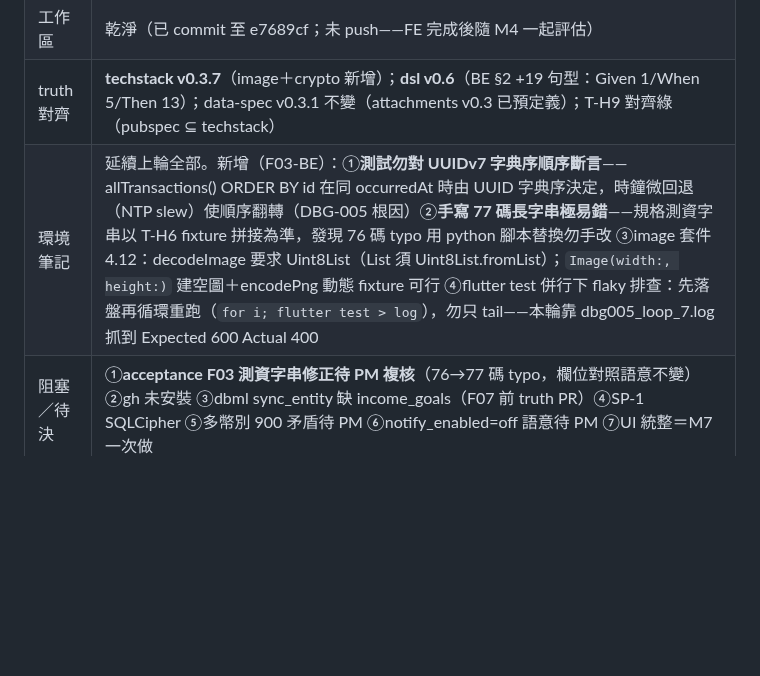
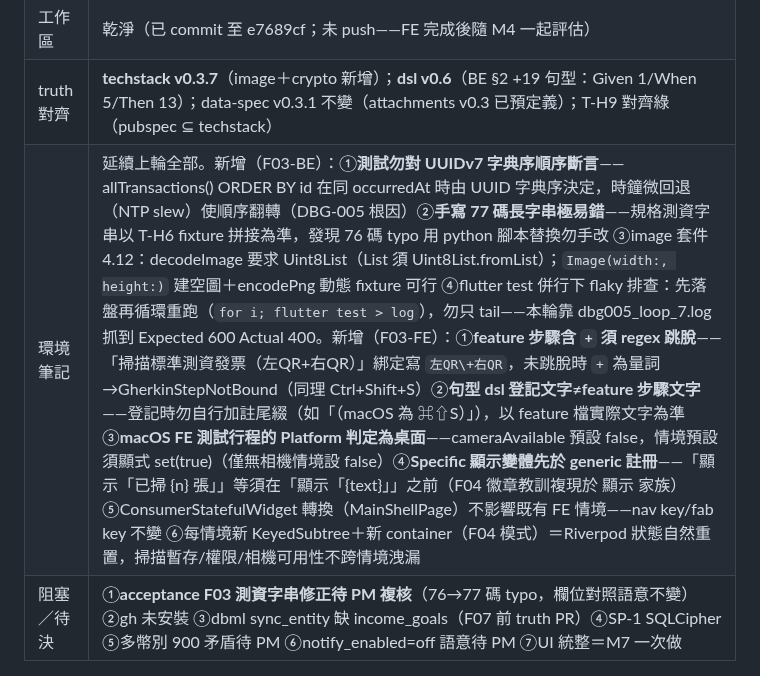
Before and after one commit to hung214/finora, a Markdown page: session.md, the part around the change. GitHub-like rendering; blank space fills up the shorter version.

Commit message:
docs(session): F03-FE harness 教訓累積（regex 跳脫/dsl 登記文字/Platform 判定/註冊順序/狀態重置）

```diff
--- a/session.md
+++ b/session.md
@@ -27,7 +27,7 @@
 | 紅綠燈狀態 | 分支上 `dart analyze` 0＋**unit 86 全綠**（85＋F03-BE 1 檔）；main 85 綠 |
 | 工作區 | 乾淨（已 commit 至 e7689cf；未 push——FE 完成後隨 M4 一起評估） |
 | truth 對齊 | **techstack v0.3.7**（image＋crypto 新增）；**dsl v0.6**（BE §2 +19 句型：Given 1/When 5/Then 13）；data-spec v0.3.1 不變（attachments v0.3 已預定義）；T-H9 對齊綠（pubspec ⊆ techstack） |
-| 環境筆記 | 延續上輪全部。新增（F03-BE）：①**測試勿對 UUIDv7 字典序順序斷言**——allTransactions() ORDER BY id 在同 occurredAt 時由 UUID 字典序決定，時鐘微回退（NTP slew）使順序翻轉（DBG-005 根因）②**手寫 77 碼長字串極易錯**——規格測資字串以 T-H6 fixture 拼接為準，發現 76 碼 typo 用 python 腳本替換勿手改 ③image 套件 4.12：decodeImage 要求 Uint8List（List<int> 須 Uint8List.fromList）；`Image(width:, height:)` 建空圖＋encodePng 動態 fixture 可行 ④flutter test 併行下 flaky 排查：先落盤再循環重跑（`for i; flutter test > log`），勿只 tail——本輪靠 dbg005_loop_7.log 抓到 Expected 600 Actual 400 |
+| 環境筆記 | 延續上輪全部。新增（F03-BE）：①**測試勿對 UUIDv7 字典序順序斷言**——allTransactions() ORDER BY id 在同 occurredAt 時由 UUID 字典序決定，時鐘微回退（NTP slew）使順序翻轉（DBG-005 根因）②**手寫 77 碼長字串極易錯**——規格測資字串以 T-H6 fixture 拼接為準，發現 76 碼 typo 用 python 腳本替換勿手改 ③image 套件 4.12：decodeImage 要求 Uint8List（List<int> 須 Uint8List.fromList）；`Image(width:, height:)` 建空圖＋encodePng 動態 fixture 可行 ④flutter test 併行下 flaky 排查：先落盤再循環重跑（`for i; flutter test > log`），勿只 tail——本輪靠 dbg005_loop_7.log 抓到 Expected 600 Actual 400。新增（F03-FE）：①**feature 步驟含 `+` 須 regex 跳脫**——「掃描標準測資發票（左QR+右QR）」綁定寫 `左QR\+右QR`，未跳脫時 `+` 為量詞→GherkinStepNotBound（同理 Ctrl\+Shift\+S）②**句型 dsl 登記文字≠feature 步驟文字**——登記時勿自行加註尾綴（如「（macOS 為 ⌘⇧S）」），以 feature 檔實際文字為準 ③**macOS FE 測試行程的 Platform 判定為桌面**——cameraAvailable 預設 false，情境預設須顯式 set(true)（僅無相機情境設 false）④**Specific 顯示變體先於 generic 註冊**——「顯示「已掃 {n} 張」」等須在「顯示「{text}」」之前（F04 徽章教訓複現於 顯示 家族）⑤ConsumerStatefulWidget 轉換（MainShellPage）不影響既有 FE 情境——nav key/fab key 不變 ⑥每情境新 KeyedSubtree＋新 container（F04 模式）＝Riverpod 狀態自然重置，掃描暫存/權限/相機可用性不跨情境洩漏 |
 | 阻塞／待決 | ①**acceptance F03 測資字串修正待 PM 複核**（76→77 碼 typo，欄位對照語意不變）②gh 未安裝 ③dbml sync_entity 缺 income_goals（F07 前 truth PR）④SP-1 SQLCipher ⑤多幣別 900 矛盾待 PM ⑥notify_enabled=off 語意待 PM ⑦UI 統整＝M7 一次做 |
 
 ## 3. 下一步（T-F03-FE 6 情境；下次開工照此執行）
```
